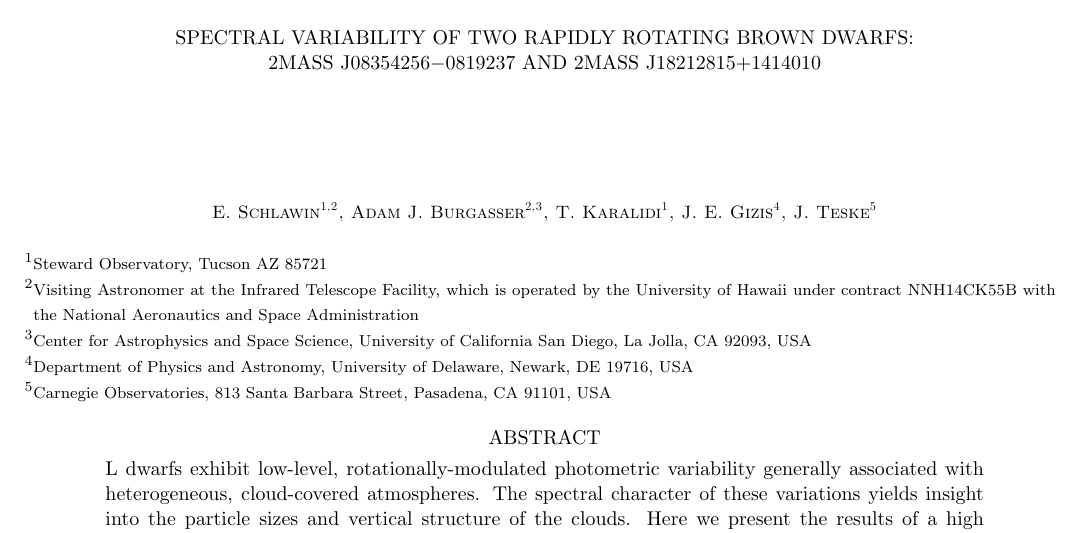
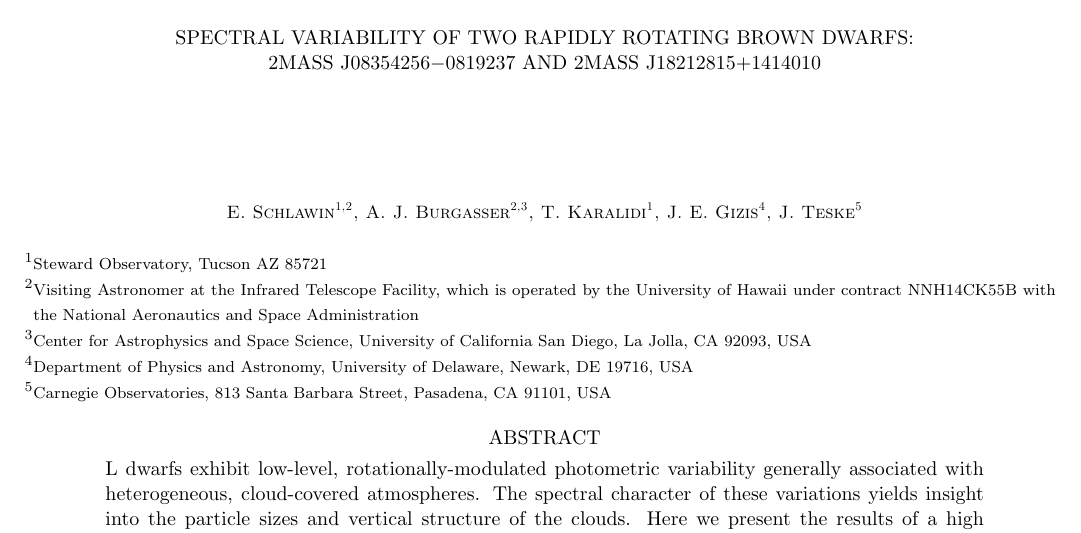
Before and after one commit to eas342/bd_survey, a LaTeX paper (ms.tex): part of page 1 of 12, cut so that both start at the same text. Compiled offline with pdfLaTeX.

Commit message:
switched to Adam's first initial to be consistent w/ rest of author list.

```diff
--- a/ms.tex
+++ b/ms.tex
@@ -49,7 +49,7 @@
 %% anywhere in the paper, not just in the front matter.
 %% As in the title, use \\ to force line breaks.
 
-\author{E. Schlawin\altaffilmark{1,2}, Adam J.\ Burgasser\altaffilmark{2,3}, T. Karalidi\altaffilmark{1}, J.\ E.\  Gizis\altaffilmark{4},  \and J. Teske\altaffilmark{5}}
+\author{E. Schlawin\altaffilmark{1,2}, A. J.\ Burgasser\altaffilmark{2,3}, T. Karalidi\altaffilmark{1}, J.\ E.\  Gizis\altaffilmark{4},  \and J. Teske\altaffilmark{5}}
 
 \altaffiltext{1}{Steward Observatory, Tucson AZ 85721 \email{eas342@email.arizona.edu}}
 \altaffiltext{2}{Visiting Astronomer at the Infrared Telescope Facility, which is operated by the University of Hawaii under contract NNH14CK55B with the National Aeronautics and Space Administration}
```
